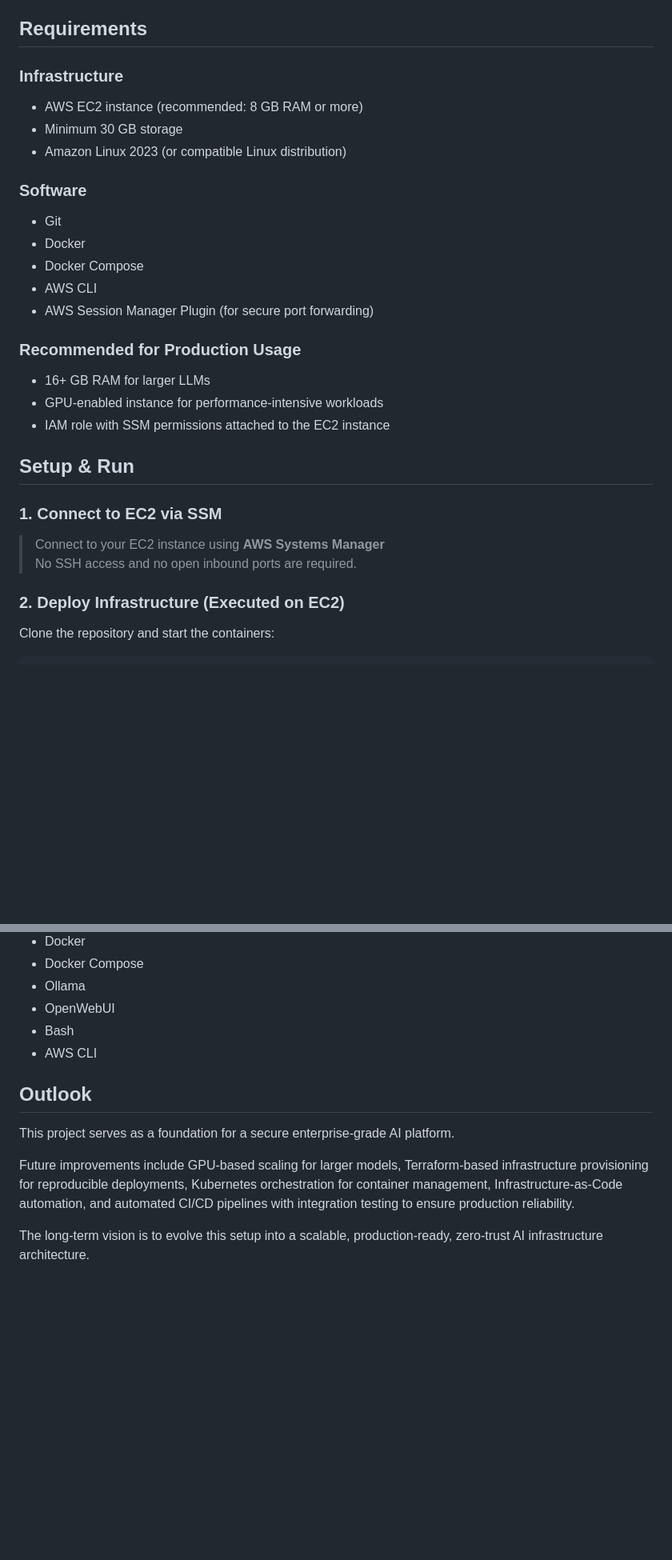
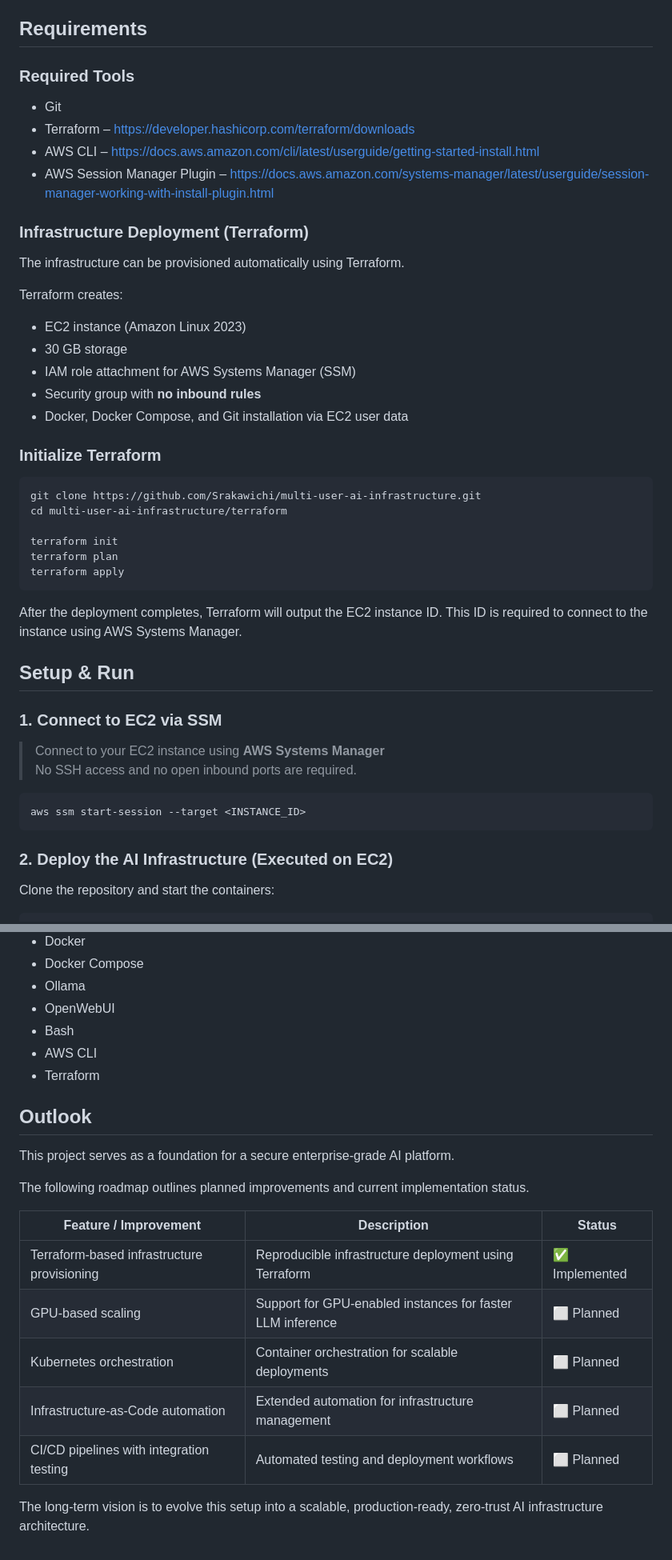
Before and after one commit to Srakawichi/multi-user-ai-infrastructure, a Markdown page: README.md, 2 parts joined by grey strips. Shown at 80% size. Rendered like a GitHub page; blank space fills up the shorter version.

Commit message:
Revise README for clarity on infrastructure requirements
Updated requirements and setup instructions in README.md to clarify tools needed for infrastructure deployment and usage.

````diff
--- a/README.md
+++ b/README.md
@@ -8,32 +8,46 @@ The architecture follows cloud-native principles and can be extended toward GPU
 
 ## Requirements
 
-### Infrastructure
-
-- AWS EC2 instance (recommended: 8 GB RAM or more)
-- Minimum 30 GB storage
-- Amazon Linux 2023 (or compatible Linux distribution)
-
-### Software
+### Required Tools
 
 - Git
-- Docker
-- Docker Compose
-- AWS CLI
-- AWS Session Manager Plugin (for secure port forwarding)
+- Terraform – https://developer.hashicorp.com/terraform/downloads
+- AWS CLI – https://docs.aws.amazon.com/cli/latest/userguide/getting-started-install.html
+- AWS Session Manager Plugin – https://docs.aws.amazon.com/systems-manager/latest/userguide/session-manager-working-with-install-plugin.html
 
-### Recommended for Production Usage
+### Infrastructure Deployment (Terraform)
 
-- 16+ GB RAM for larger LLMs
-- GPU-enabled instance for performance-intensive workloads
-- IAM role with SSM permissions attached to the EC2 instance
+The infrastructure can be provisioned automatically using Terraform.
+
+Terraform creates:
+
+- EC2 instance (Amazon Linux 2023)
+- 30 GB storage
+- IAM role attachment for AWS Systems Manager (SSM)
+- Security group with **no inbound rules**
+- Docker, Docker Compose, and Git installation via EC2 user data
+
+### Initialize Terraform
+```bash
+git clone https://github.com/Srakawichi/multi-user-ai-infrastructure.git
+cd multi-user-ai-infrastructure/terraform
+
+terraform init
+terraform plan
+terraform apply
+```
+After the deployment completes, Terraform will output the EC2 instance ID.
+This ID is required to connect to the instance using AWS Systems Manager.
 
 ## Setup & Run
 ### 1. Connect to EC2 via SSM
 > Connect to your EC2 instance using **AWS Systems Manager**
 > No SSH access and no open inbound ports are required.
+```bash
+aws ssm start-session --target <INSTANCE_ID>
+```
 
-### 2. Deploy Infrastructure (Executed on EC2)
+### 2. Deploy the AI Infrastructure (Executed on EC2)
 Clone the repository and start the containers:
 ```bash
 git clone https://github.com/Srakawichi/multi-user-ai-infrastructure.git
@@ -86,11 +100,20 @@ Access is exclusively managed through AWS Systems Manager (SSM) with IAM-based a
 - OpenWebUI
 - Bash
 - AWS CLI
+- Terraform
 
 ## Outlook
 
 This project serves as a foundation for a secure enterprise-grade AI platform.
 
-Future improvements include GPU-based scaling for larger models, Terraform-based infrastructure provisioning for reproducible deployments, Kubernetes orchestration for container management, Infrastructure-as-Code automation, and automated CI/CD pipelines with integration testing to ensure production reliability.
+The following roadmap outlines planned improvements and current implementation status.
+
+| Feature / Improvement | Description | Status |
+|---|---|---|
+| Terraform-based infrastructure provisioning | Reproducible infrastructure deployment using Terraform | ✅ Implemented |
+| GPU-based scaling | Support for GPU-enabled instances for faster LLM inference | ⬜ Planned |
+| Kubernetes orchestration | Container orchestration for scalable deployments | ⬜ Planned |
+| Infrastructure-as-Code automation | Extended automation for infrastructure management | ⬜ Planned |
+| CI/CD pipelines with integration testing | Automated testing and deployment workflows | ⬜ Planned |
 
 The long-term vision is to evolve this setup into a scalable, production-ready, zero-trust AI infrastructure architecture.
````
Also changed, not shown: other parts of README.md (+2 -2 lines).
